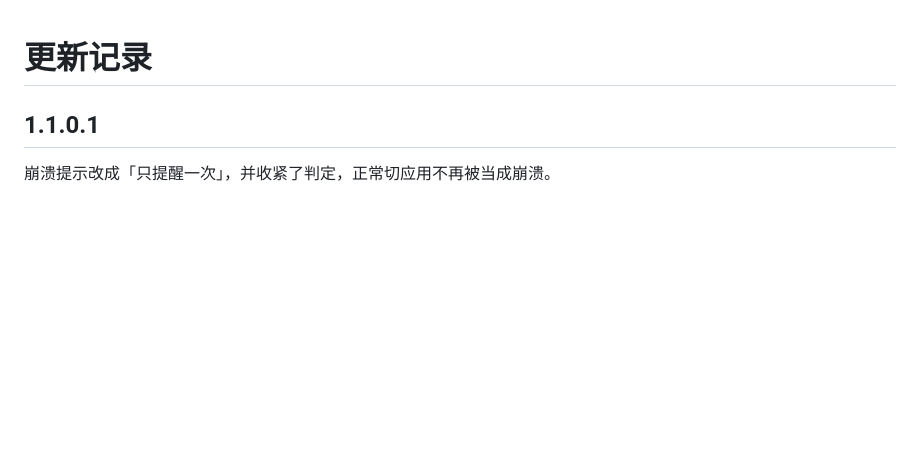
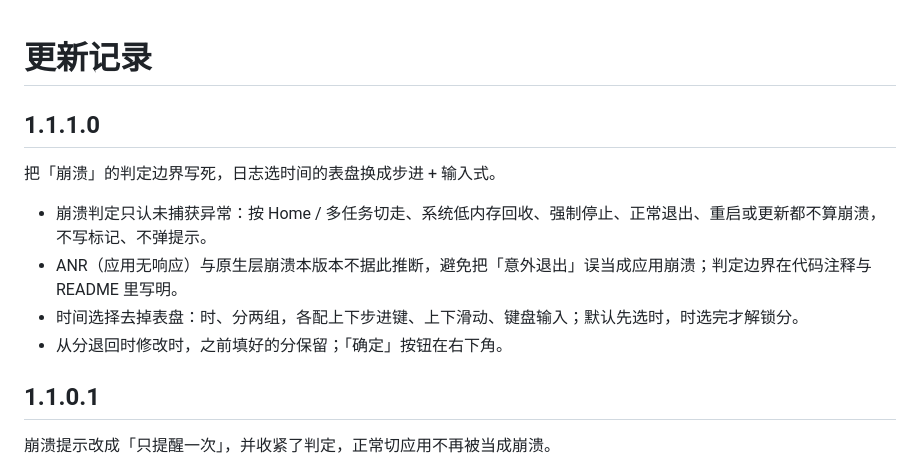
Before and after one commit to neurotracee/auto-swipe, a Markdown page: CHANGELOG.md, the part around the change. GitHub-like rendering; blank space fills up the shorter version.

Commit message:
1.1.1.0: 崩溃判定只认未捕获异常并写明边界；时间选择器改为时分步进+键盘输入

```diff
--- a/CHANGELOG.md
+++ b/CHANGELOG.md
@@ -1,4 +1,13 @@
 # 更新记录
+
+## 1.1.1.0
+
+把「崩溃」的判定边界写死，日志选时间的表盘换成步进 + 输入式。
+
+- 崩溃判定只认未捕获异常：按 Home / 多任务切走、系统低内存回收、强制停止、正常退出、重启或更新都不算崩溃，不写标记、不弹提示。
+- ANR（应用无响应）与原生层崩溃本版本不据此推断，避免把「意外退出」误当成应用崩溃；判定边界在代码注释与 README 里写明。
+- 时间选择去掉表盘：时、分两组，各配上下步进键、上下滑动、键盘输入；默认先选时，时选完才解锁分。
+- 从分退回时修改时，之前填好的分保留；「确定」按钮在右下角。
 
 ## 1.1.0.1
 
```
Also changed, not shown: README.md (+12 -5 lines), docs/release-1.1.1.0.md (added, +43 -0 lines), docs/img/time-zh.png (added), 3 other files.
